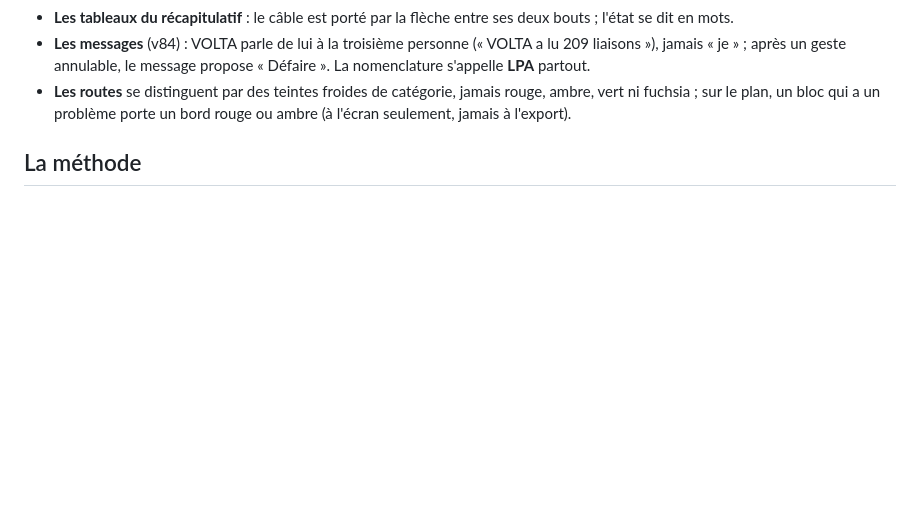
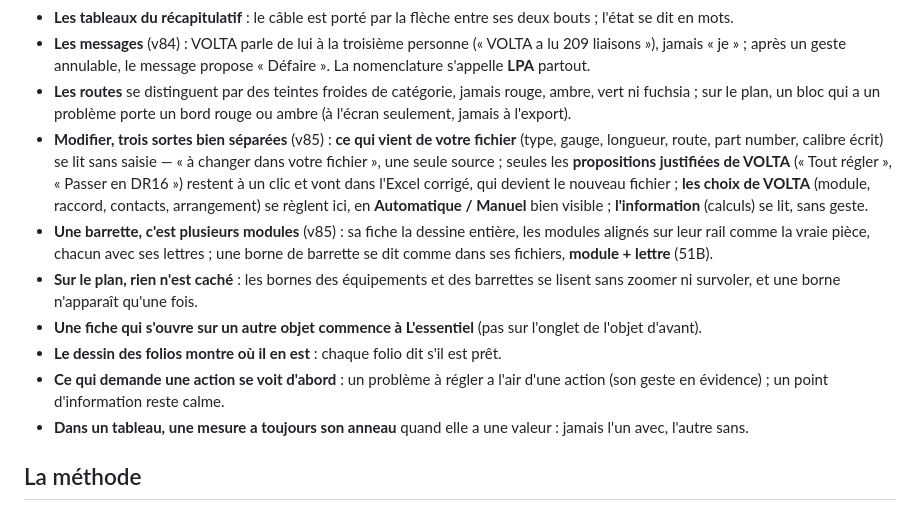
Before and after one commit to martinnathan980-prog/Outil-lectrique-, a Markdown page: CLAUDE.md, the part around the change. GitHub-like rendering; blank space fills up the shorter version.

Commit message:
Charte v85 : Modifier en trois sortes, la vraie barrette, rien de caché sur le plan, une nouvelle fiche commence à L'essentiel
Co-Authored-By: Claude Opus 5.5 <noreply@anthropic.com>
Claude-Session: https://claude.ai/code/session_01SJNARvo3EkMZ1PC61moyNM

```diff
--- a/CLAUDE.md
+++ b/CLAUDE.md
@@ -118,6 +118,20 @@ s'écrit ici, le jour même.
   geste annulable, le message propose « Défaire ». La nomenclature s'appelle **LPA** partout.
 - **Les routes** se distinguent par des teintes froides de catégorie, jamais rouge, ambre, vert ni fuchsia ; sur le plan, un
   bloc qui a un problème porte un bord rouge ou ambre (à l'écran seulement, jamais à l'export).
+- **Modifier, trois sortes bien séparées** (v85) : **ce qui vient de votre fichier** (type, gauge, longueur, route, part
+  number, calibre écrit) se lit sans saisie — « à changer dans votre fichier », une seule source ; seules les **propositions
+  justifiées de VOLTA** (« Tout régler », « Passer en DR16 ») restent à un clic et vont dans l'Excel corrigé, qui devient le
+  nouveau fichier ; **les choix de VOLTA** (module, raccord, contacts, arrangement) se règlent ici, en **Automatique / Manuel**
+  bien visible ; **l'information** (calculs) se lit, sans geste.
+- **Une barrette, c'est plusieurs modules** (v85) : sa fiche la dessine entière, les modules alignés sur leur rail comme la
+  vraie pièce, chacun avec ses lettres ; une borne de barrette se dit comme dans ses fichiers, **module + lettre** (51B).
+- **Sur le plan, rien n'est caché** : les bornes des équipements et des barrettes se lisent sans zoomer ni survoler, et une
+  borne n'apparaît qu'une fois.
+- **Une fiche qui s'ouvre sur un autre objet commence à L'essentiel** (pas sur l'onglet de l'objet d'avant).
+- **Le dessin des folios montre où il en est** : chaque folio dit s'il est prêt.
+- **Ce qui demande une action se voit d'abord** : un problème à régler a l'air d'une action (son geste en évidence) ; un point
+  d'information reste calme.
+- **Dans un tableau, une mesure a toujours son anneau** quand elle a une valeur : jamais l'un avec, l'autre sans.
 
 ## La méthode
 
```
